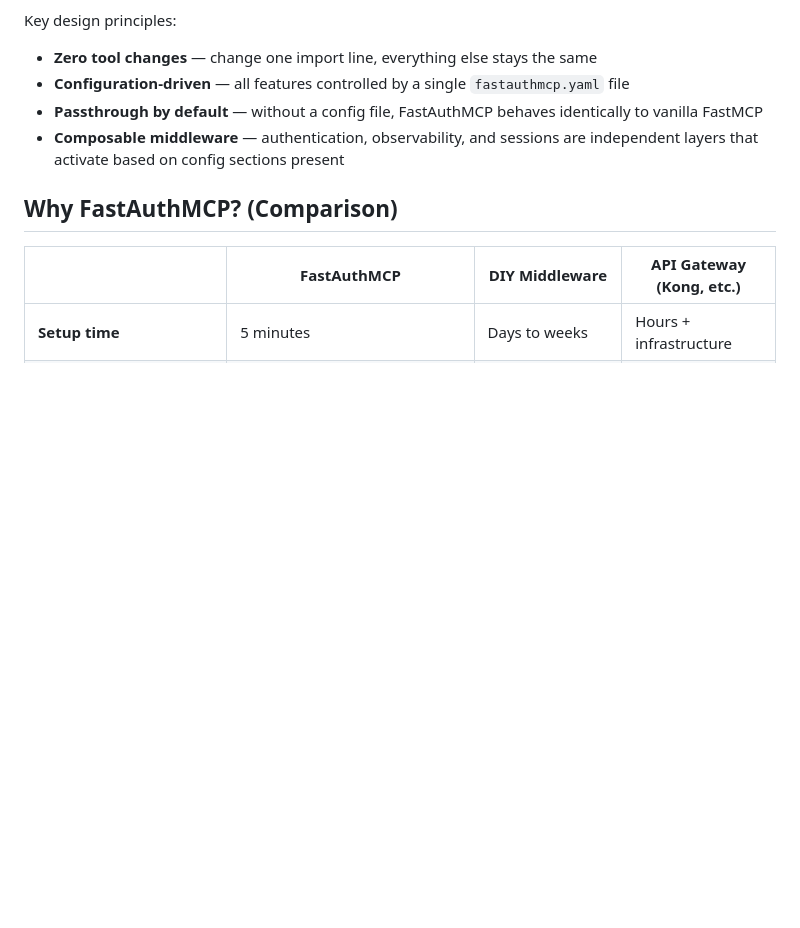
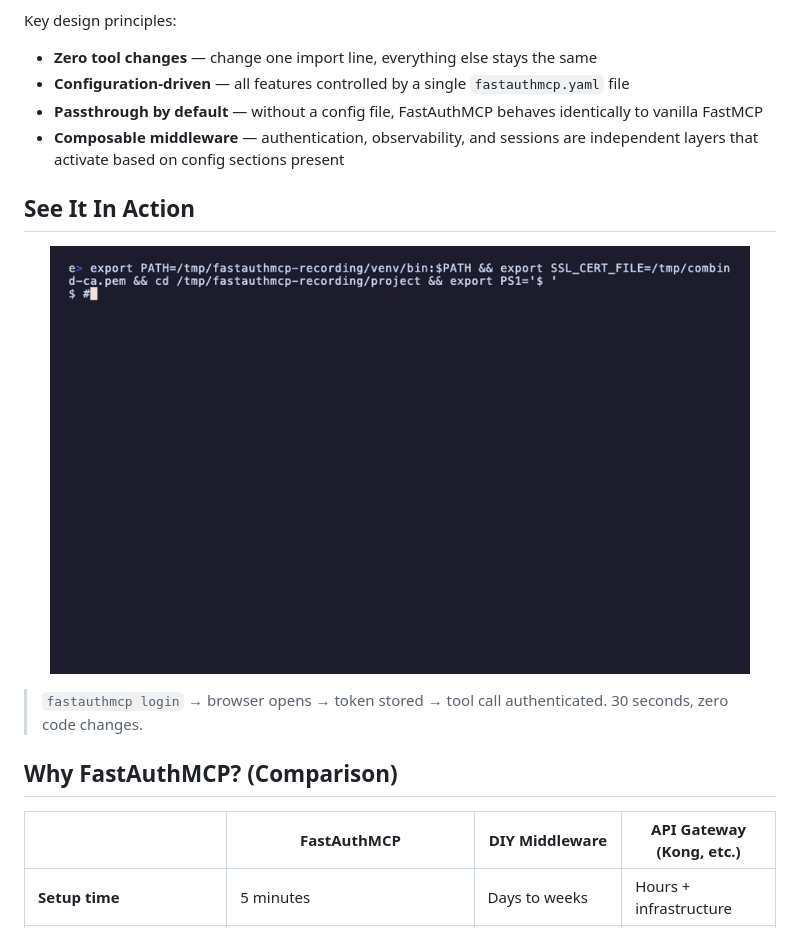
Before and after one commit to enzomar/fastauthmcp, a Markdown page: README.md, the part around the change. Drawn GitHub-style; pictures changed too: docs/demo.gif; blank space fills up the shorter version.

Commit message:
demo back

```diff
--- a/README.md
+++ b/README.md
@@ -37,6 +37,13 @@ Key design principles:
 - **Passthrough by default** — without a config file, FastAuthMCP behaves identically to vanilla FastMCP
 - **Composable middleware** — authentication, observability, and sessions are independent layers that activate based on config sections present
 
+## See It In Action
+
+<p align="center">
+  <img src="docs/demo.gif" alt="FastAuthMCP demo: login → authenticate → tool call succeeds" width="700">
+</p>
+
+> `fastauthmcp login` → browser opens → token stored → tool call authenticated. 30 seconds, zero code changes.
 
 ## Why FastAuthMCP? (Comparison)
 
```
Also changed, not shown: 1 other file.
